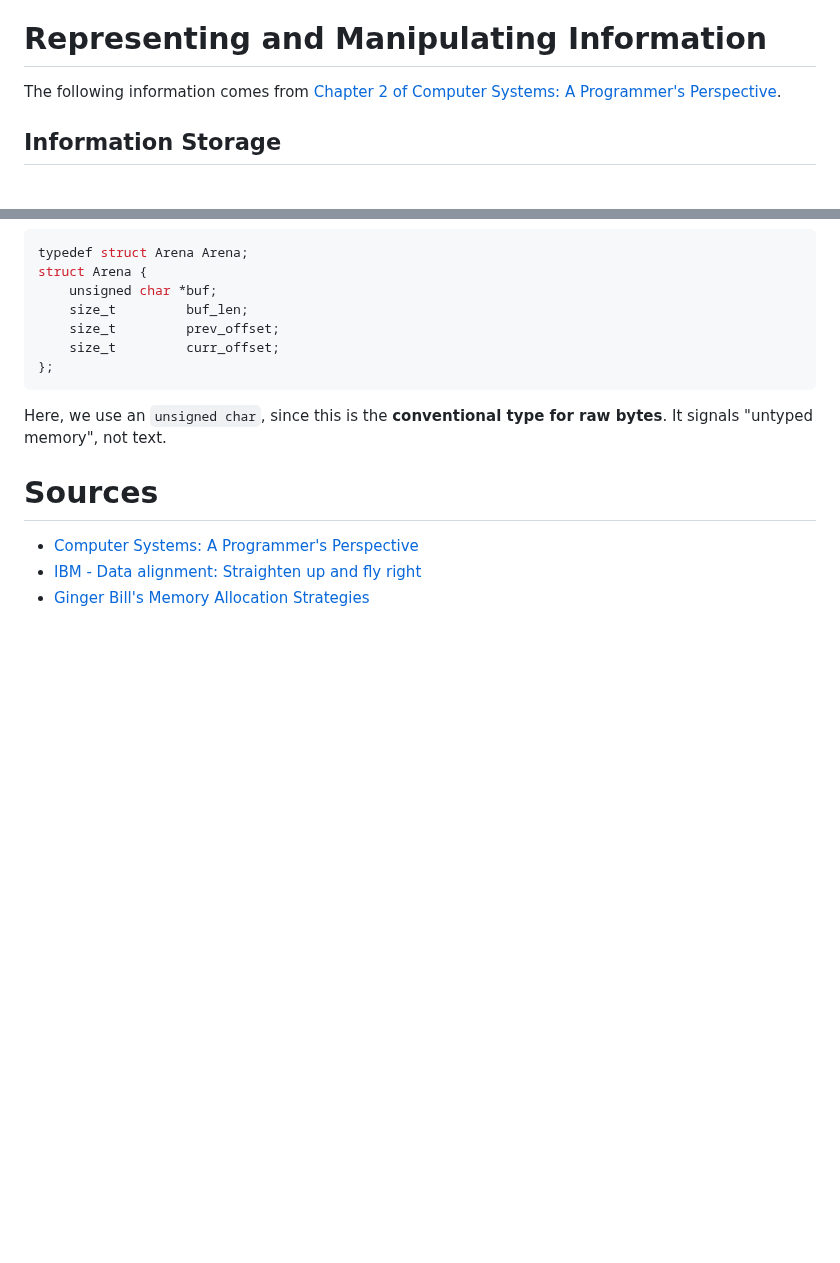
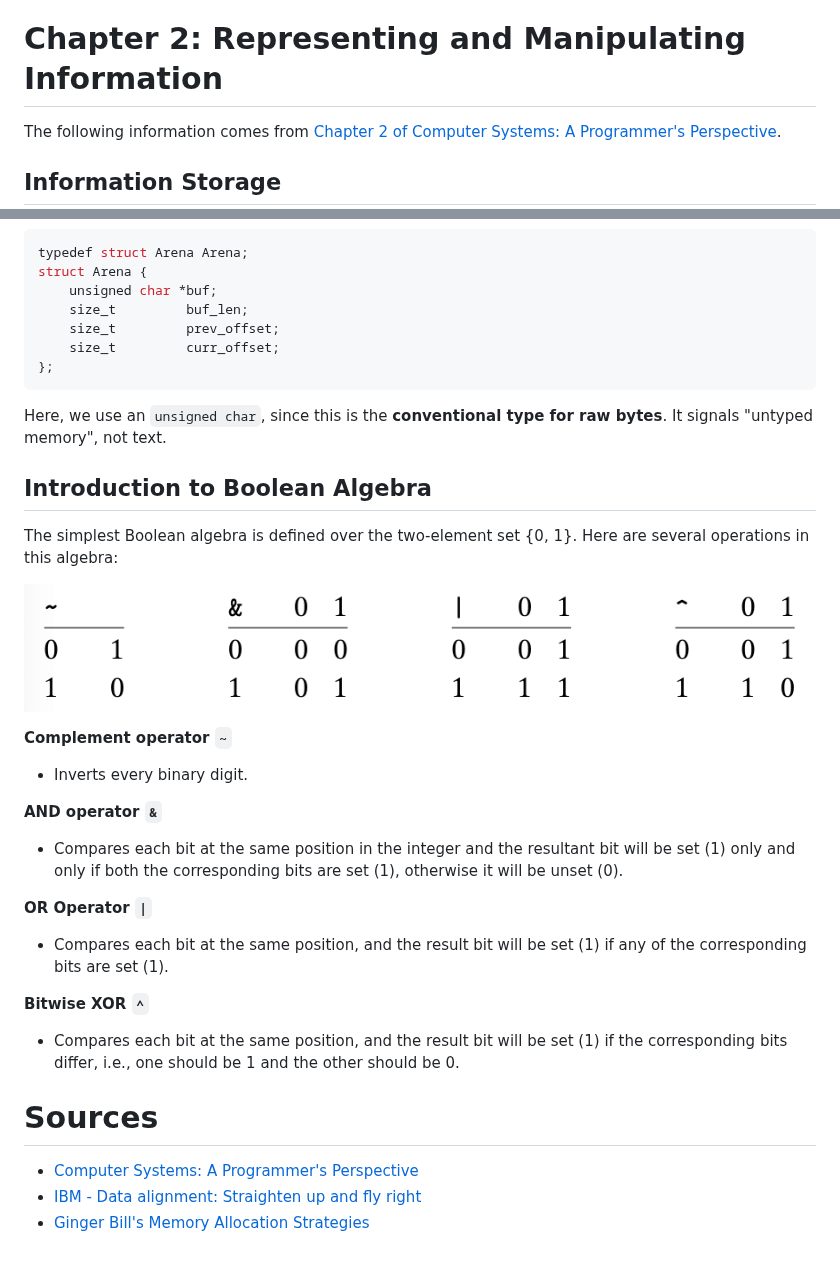
Before and after one commit to crdcamp/memory-arena, a Markdown page: notes/arena_notes.md, 2 parts joined by grey strips. GitHub-like rendering; pictures changed too: notes/images/boolean-alg-table.png (added); blank space fills up the shorter version.

Commit message:
Bitwise operators

```diff
--- a/notes/arena_notes.md
+++ b/notes/arena_notes.md
@@ -13,7 +13,7 @@ Claude's recommendations for navigating the textbook:
 * **Chapter 6, The Memory Hierarchy**. Explains why alignment and locality matter for performance.
 * **Section 9.9, Dynamic Memory Allocation**. This is the most relevant part of the book. It walks through building a malloc, including alignment, headers, and fragmentation, and an arena is a simplified version of the same ideas.
 
-# Representing and Manipulating Information
+# Chapter 2: Representing and Manipulating Information
 
 The following information comes from [Chapter 2 of Computer Systems: A Programmer's Perspective](https://www.cs.sfu.ca/~ashriram/Courses/CS295/assets/books/CSAPP_2016.pdf).
 
@@ -114,6 +114,24 @@ struct Arena {
 
 Here, we use an `unsigned char`, since this is the **conventional type for raw bytes**. It signals "untyped memory", not text.
 
+## Introduction to Boolean Algebra
+
+The simplest Boolean algebra is defined over the two-element set {0, 1}. Here are several operations in this algebra:
+
+![Boolean Algebra Table](images/boolean-alg-table.png)
+
+**Complement operator `~`**
+* Inverts every binary digit.
+
+**AND operator `&`**
+* Compares each bit at the same position in the integer and the resultant bit will be set (1) only and only if both the corresponding bits are set (1), otherwise it will be unset (0).
+
+**OR Operator `|`**
+* Compares each bit at the same position, and the result bit will be set (1) if any of the corresponding bits are set (1).
+
+**Bitwise XOR `^`**
+* Compares each bit at the same position, and the result bit will be set (1) if the corresponding bits differ, i.e., one should be 1 and the other should be 0.
+
 # Sources
 
 * [Computer Systems: A Programmer's Perspective](https://www.cs.sfu.ca/~ashriram/Courses/CS295/assets/books/CSAPP_2016.pdf)
```
